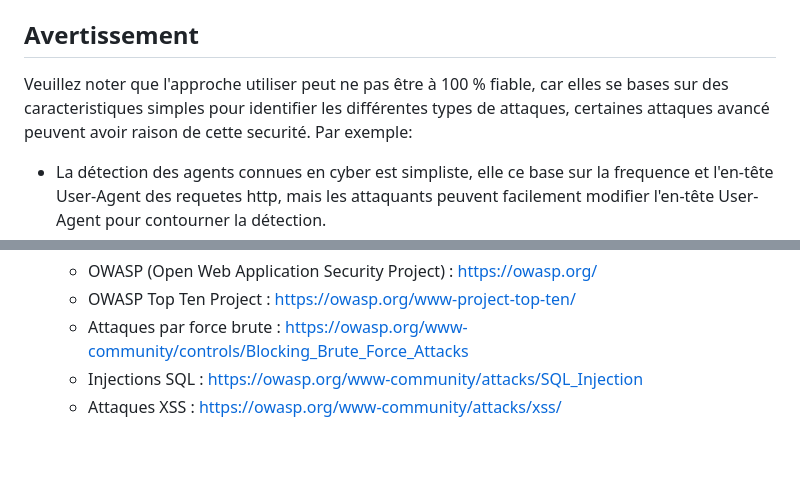
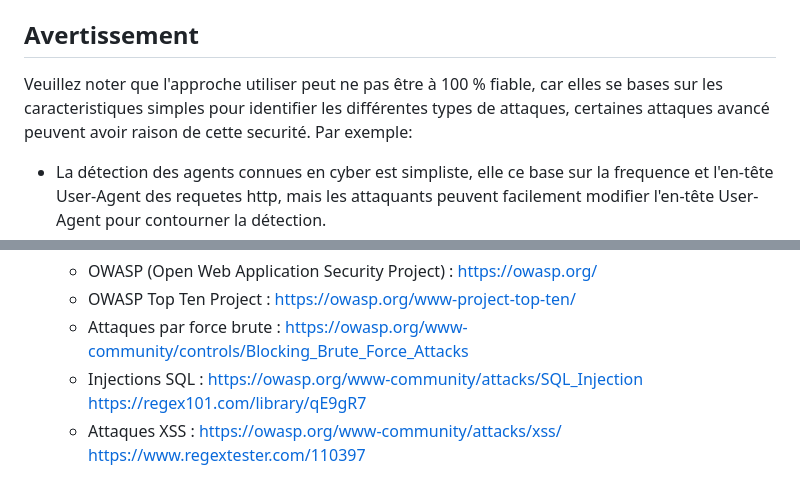
Before and after one commit to AGuerand/Projet-Secu-B3Ynov, a Markdown page: Jorge/README.md, 2 parts joined by grey strips. Drawn GitHub-style; blank space fills up the shorter version.

Commit message:
Update 27-04-2023

```diff
--- a/Jorge/README.md
+++ b/Jorge/README.md
@@ -56,7 +56,7 @@ Vous pouvez personnaliser les paramètres de sécurité en modifiant les variabl
 
 ## Avertissement
 
-Veuillez noter que l'approche utiliser peut ne pas être à 100 % fiable, car elles se bases sur des caracteristiques simples pour identifier les différentes types de attaques, certaines attaques avancé peuvent avoir raison de cette securité.
+Veuillez noter que l'approche utiliser peut ne pas être à 100 % fiable, car elles se bases sur les caracteristiques simples pour identifier les différentes types de attaques, certaines attaques avancé peuvent avoir raison de cette securité.
 Par exemple:
 - La détection des agents connues en cyber est simpliste, elle ce base sur la frequence et l'en-tête User-Agent des requetes http, mais les attaquants peuvent facilement modifier l'en-tête User-Agent pour contourner la détection.
 - La détection des injections SQL dans ce projet est rudimentaire et pourrait ne pas couvrir tous les cas possibles. Pour une protection plus robuste, l'utilisation des bibliothèques spécialisées ou des services de sécurité Web est plus approprié.
@@ -91,4 +91,6 @@ Pour réaliser ce projet, voici une liste de ressources et de documentations uti
    - OWASP Top Ten Project : https://owasp.org/www-project-top-ten/
    - Attaques par force brute : https://owasp.org/www-community/controls/Blocking_Brute_Force_Attacks
    - Injections SQL : https://owasp.org/www-community/attacks/SQL_Injection
+                      https://regex101.com/library/qE9gR7
    - Attaques XSS : https://owasp.org/www-community/attacks/xss/
+                    https://www.regextester.com/110397
```
